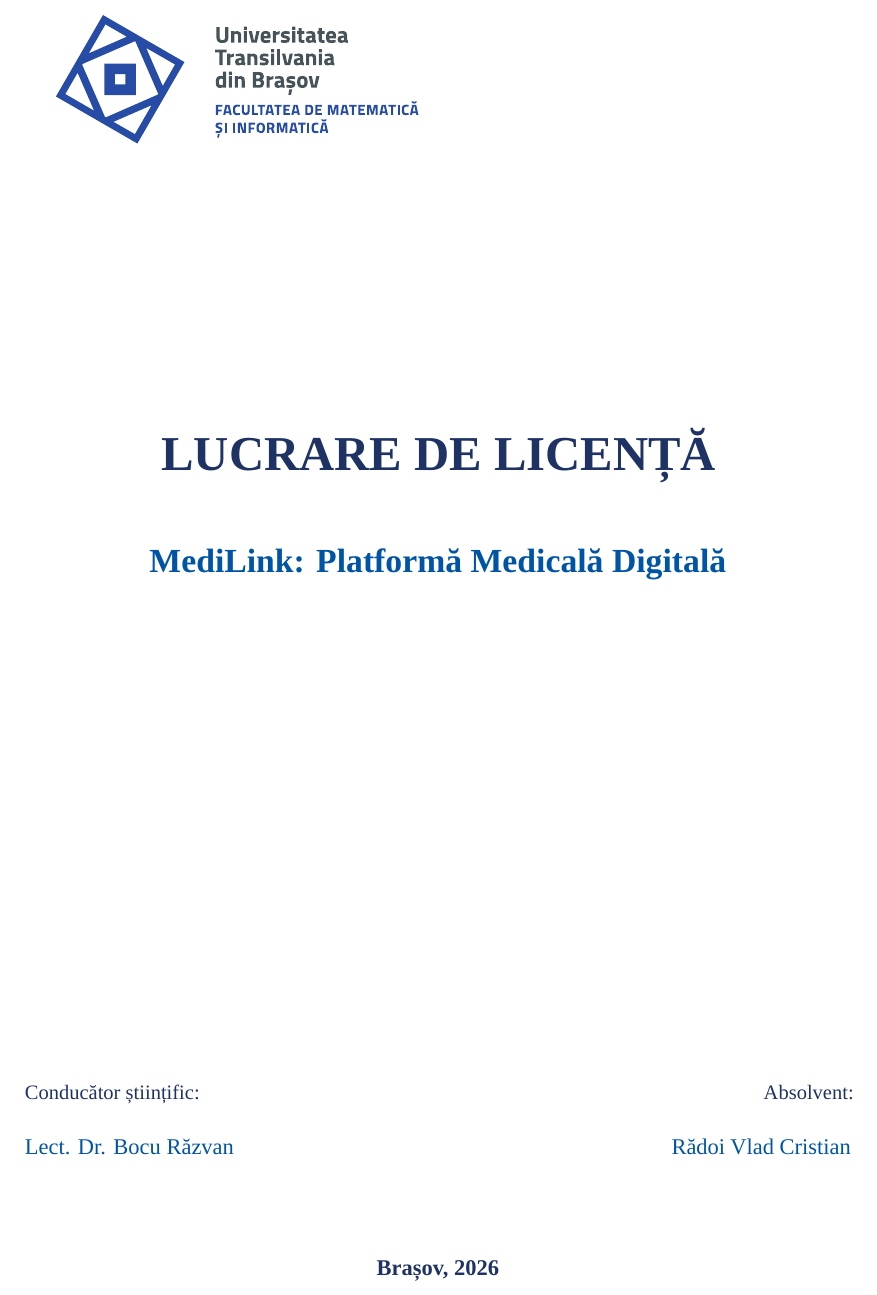
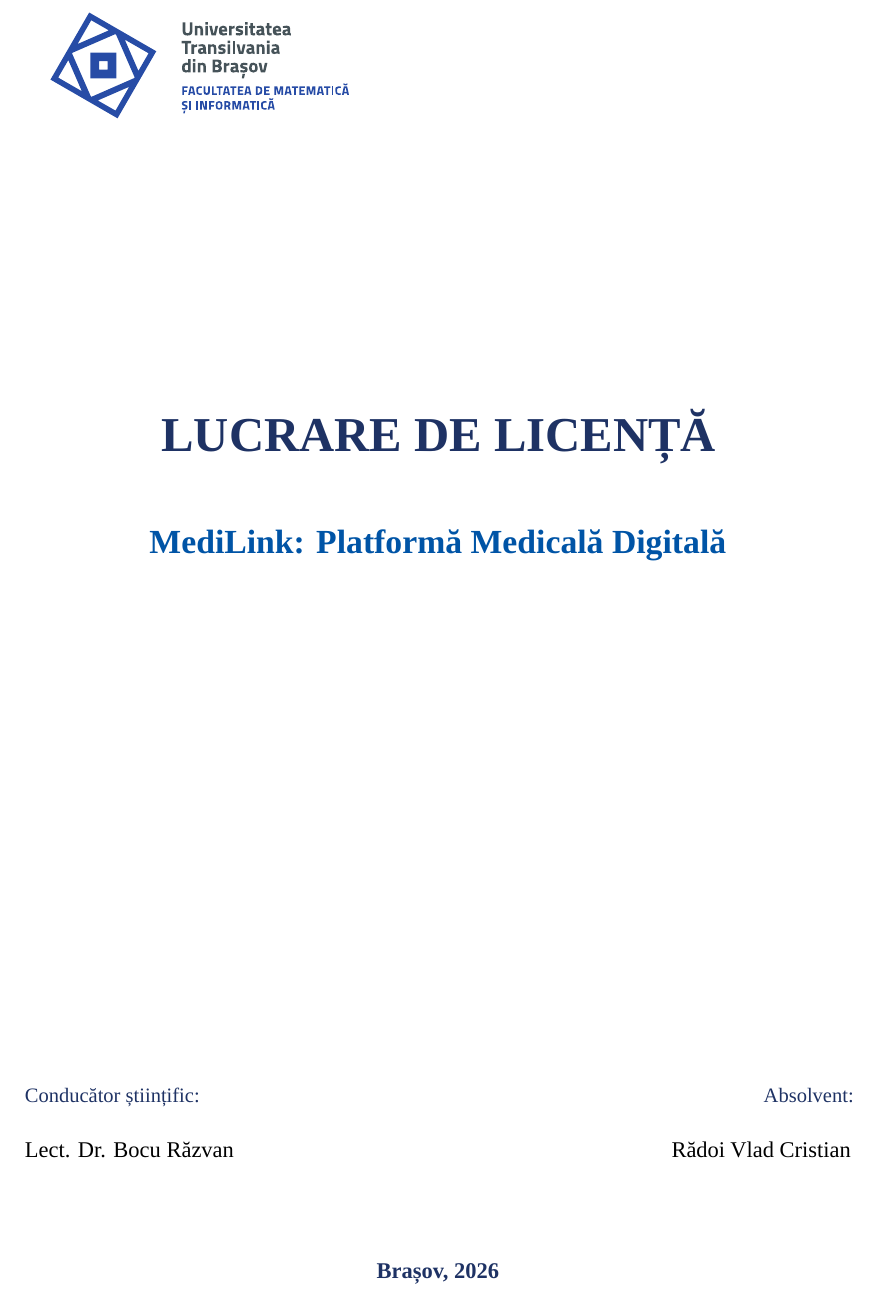
Before and after one commit to vladr2/MediLink-Medical-Digital-Platform, a LaTeX thesis (thesis/main.tex): part of page 1 of 39, cut so that both start at the same text. Compiled offline with LuaLaTeX; a missing font is replaced by an installed copy or a similar font.

Commit message:
docs: logo mai mic, nume profesor si absolvent cu negru

```diff
--- a/thesis/main.tex
+++ b/thesis/main.tex
@@ -161,7 +161,7 @@
 
   % Logo mic sus-stanga
   \noindent
-  \includegraphics[width=8.5cm]{figures/logo_ut.pdf}
+  \includegraphics[width=7cm]{figures/logo_ut.pdf}
 
   \vspace*{\fill}
 
@@ -183,12 +183,12 @@
   \begin{minipage}[t]{0.5\textwidth}
     \raggedright
     {\small\color{utdark} Conducător științific:}\\[0.4cm]
-    {\normalsize\color{utblue} Lect. Dr. Bocu Răzvan}
+    {\normalsize Lect. Dr. Bocu Răzvan}
   \end{minipage}%
   \begin{minipage}[t]{0.5\textwidth}
     \raggedleft
     {\small\color{utdark} Absolvent:}\\[0.4cm]
-    {\normalsize\color{utblue} Rădoi Vlad Cristian}
+    {\normalsize Rădoi Vlad Cristian}
   \end{minipage}
 
   \vspace{1.5cm}
```
